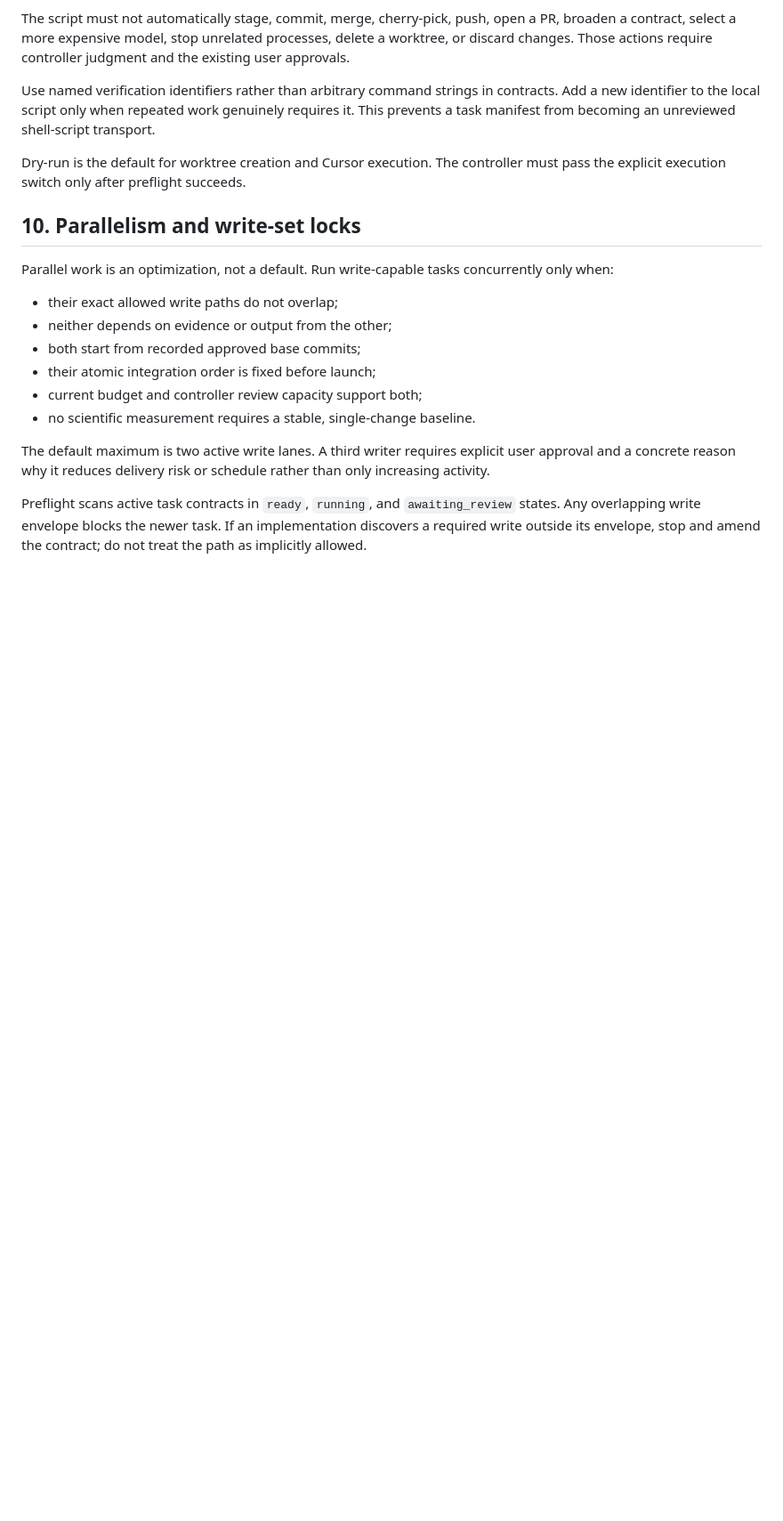
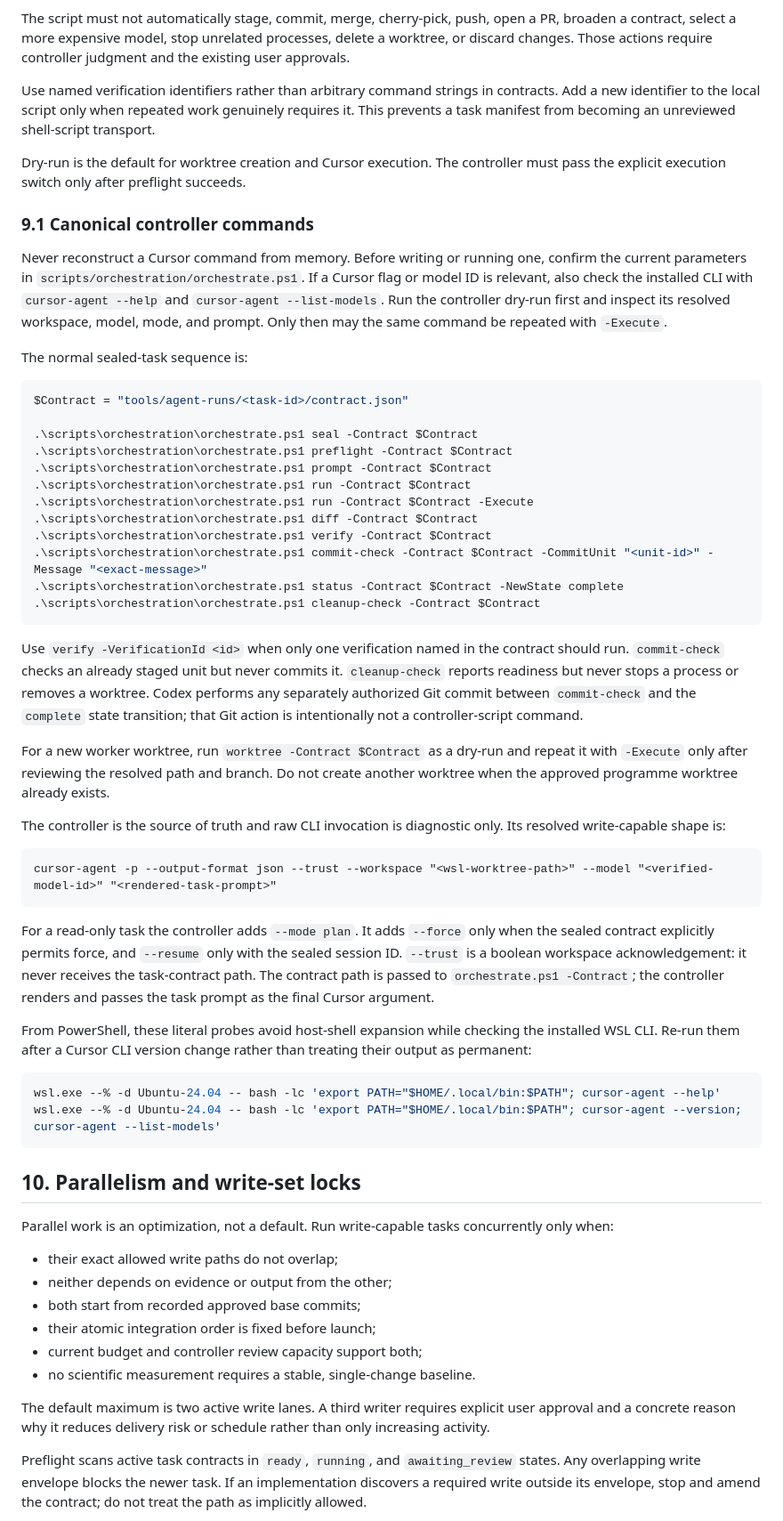
Before and after one commit to r3troseer/Portfolio-v4, a Markdown page: docs/development/ai-agent-orchestration.md, the part around one of its changes. Shown at 89% size. Rendered like a GitHub page; blank space fills up the shorter version.

Commit message:
docs(dev): codify Cursor command and verifier controls

````diff
--- a/docs/development/ai-agent-orchestration.md
+++ b/docs/development/ai-agent-orchestration.md
@@ -441,6 +455,62 @@ task manifest from becoming an unreviewed shell-script transport.
 Dry-run is the default for worktree creation and Cursor execution. The controller must pass the
 explicit execution switch only after preflight succeeds.
 
+### 9.1 Canonical controller commands
+
+Never reconstruct a Cursor command from memory. Before writing or running one, confirm the current
+parameters in `scripts/orchestration/orchestrate.ps1`. If a Cursor flag or model ID is relevant,
+also check the installed CLI with `cursor-agent --help` and `cursor-agent --list-models`. Run the
+controller dry-run first and inspect its resolved workspace, model, mode, and prompt. Only then may
+the same command be repeated with `-Execute`.
+
+The normal sealed-task sequence is:
+
+```powershell
+$Contract = "tools/agent-runs/<task-id>/contract.json"
+
+.\scripts\orchestration\orchestrate.ps1 seal -Contract $Contract
+.\scripts\orchestration\orchestrate.ps1 preflight -Contract $Contract
+.\scripts\orchestration\orchestrate.ps1 prompt -Contract $Contract
+.\scripts\orchestration\orchestrate.ps1 run -Contract $Contract
+.\scripts\orchestration\orchestrate.ps1 run -Contract $Contract -Execute
+.\scripts\orchestration\orchestrate.ps1 diff -Contract $Contract
+.\scripts\orchestration\orchestrate.ps1 verify -Contract $Contract
+.\scripts\orchestration\orchestrate.ps1 commit-check -Contract $Contract -CommitUnit "<unit-id>" -Message "<exact-message>"
+.\scripts\orchestration\orchestrate.ps1 status -Contract $Contract -NewState complete
+.\scripts\orchestration\orchestrate.ps1 cleanup-check -Contract $Contract
+```
+
+Use `verify -VerificationId <id>` when only one verification named in the contract should run.
+`commit-check` checks an already staged unit but never commits it. `cleanup-check` reports readiness
+but never stops a process or removes a worktree. Codex performs any separately authorized Git commit
+between `commit-check` and the `complete` state transition; that Git action is intentionally not a
+controller-script command.
+
+For a new worker worktree, run `worktree -Contract $Contract` as a dry-run and repeat it with
+`-Execute` only after reviewing the resolved path and branch. Do not create another worktree when
+the approved programme worktree already exists.
+
+The controller is the source of truth and raw CLI invocation is diagnostic only. Its resolved
+write-capable shape is:
+
+```text
+cursor-agent -p --output-format json --trust --workspace "<wsl-worktree-path>" --model "<verified-model-id>" "<rendered-task-prompt>"
+```
+
+For a read-only task the controller adds `--mode plan`. It adds `--force` only when the sealed
+contract explicitly permits force, and `--resume` only with the sealed session ID. `--trust` is a
+boolean workspace acknowledgement: it never receives the task-contract path. The contract path is
+passed to `orchestrate.ps1 -Contract`; the controller renders and passes the task prompt as the
+final Cursor argument.
+
+From PowerShell, these literal probes avoid host-shell expansion while checking the installed WSL
+CLI. Re-run them after a Cursor CLI version change rather than treating their output as permanent:
+
+```powershell
+wsl.exe --% -d Ubuntu-24.04 -- bash -lc 'export PATH="$HOME/.local/bin:$PATH"; cursor-agent --help'
+wsl.exe --% -d Ubuntu-24.04 -- bash -lc 'export PATH="$HOME/.local/bin:$PATH"; cursor-agent --version; cursor-agent --list-models'
+```
+
 ## 10. Parallelism and write-set locks
 
 Parallel work is an optimization, not a default. Run write-capable tasks concurrently only when:
````
Also changed, not shown: other parts of docs/development/ai-agent-orchestration.md (+40 -8 lines).
